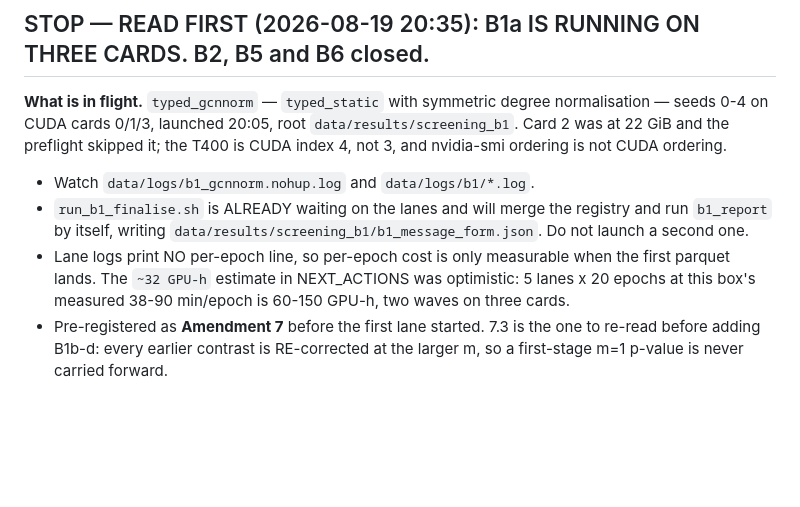
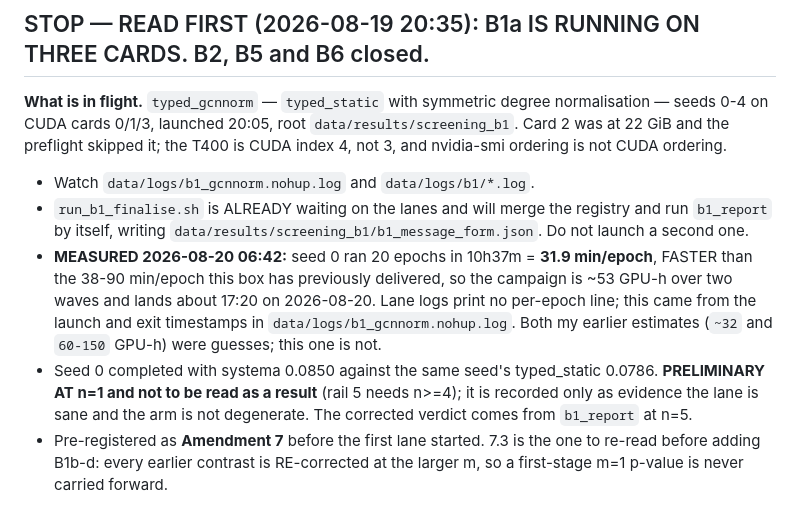
Before and after one commit to Vijayavallabh/tcell-causal-ppi, a Markdown page: session-handoff.md, the part around the change. GitHub-like rendering; blank space fills up the shorter version.

Commit message:
B1a per-epoch cost measured, not extrapolated: 31.9 min/epoch
Seed 0 ran 20 epochs in 10h37m. That is faster than the 38-90 min/epoch this box has
delivered before, so the campaign is about 53 GPU-h over two waves and lands near 17:20
today - against my two earlier guesses of ~32 and 60-150 GPU-h, both of which were
guesses and are now replaced by a measurement, which is what the goal spec asks for.

Seed 0's value is recorded as PRELIMINARY AT n=1 and explicitly not as a result. It is
there to show the lane is sane and the arm is not degenerate; rail 5 needs n>=4 and the
corrected verdict comes from b1_report at n=5.

```diff
--- a/session-handoff.md
+++ b/session-handoff.md
@@ -10,9 +10,14 @@ preflight skipped it; the T400 is CUDA index 4, not 3, and nvidia-smi ordering i
 - `run_b1_finalise.sh` is ALREADY waiting on the lanes and will merge the registry and run
   `b1_report` by itself, writing `data/results/screening_b1/b1_message_form.json`. Do not launch a
   second one.
-- Lane logs print NO per-epoch line, so per-epoch cost is only measurable when the first parquet lands.
-  The `~32 GPU-h` estimate in NEXT_ACTIONS was optimistic: 5 lanes x 20 epochs at this box's measured
-  38-90 min/epoch is 60-150 GPU-h, two waves on three cards.
+- **MEASURED 2026-08-20 06:42:** seed 0 ran 20 epochs in 10h37m = **31.9 min/epoch**, FASTER than the
+  38-90 min/epoch this box has previously delivered, so the campaign is ~53 GPU-h over two waves and
+  lands about 17:20 on 2026-08-20. Lane logs print no per-epoch line; this came from the launch and exit
+  timestamps in `data/logs/b1_gcnnorm.nohup.log`. Both my earlier estimates (`~32` and `60-150` GPU-h)
+  were guesses; this one is not.
+- Seed 0 completed with systema 0.0850 against the same seed's typed_static 0.0786. **PRELIMINARY AT
+  n=1 and not to be read as a result** (rail 5 needs n>=4); it is recorded only as evidence the lane is
+  sane and the arm is not degenerate. The corrected verdict comes from `b1_report` at n=5.
 - Pre-registered as **Amendment 7** before the first lane started. 7.3 is the one to re-read before
   adding B1b-d: every earlier contrast is RE-corrected at the larger m, so a first-stage m=1 p-value is
   never carried forward.
```
